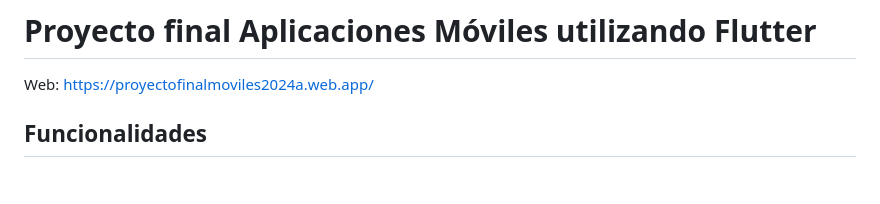
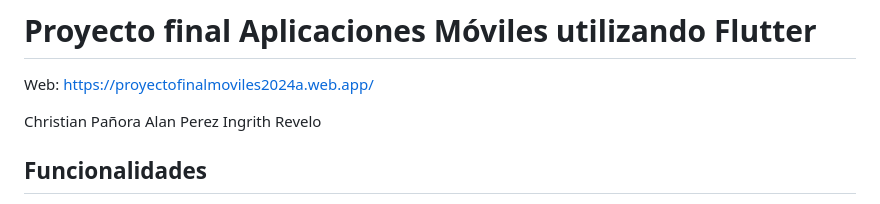
Before and after one commit to 4lanPz/AM_Proyecto-final-2024A, a Markdown page: README.md, the part around the change. GitHub-like rendering; blank space fills up the shorter version.

```diff
--- a/README.md
+++ b/README.md
@@ -1,5 +1,9 @@
 # Proyecto final Aplicaciones Móviles utilizando Flutter
 Web: https://proyectofinalmoviles2024a.web.app/
+
+Christian Pañora
+Alan Perez
+Ingrith Revelo
 
 ## Funcionalidades
 - Login con Firebase y con Gmail
```
